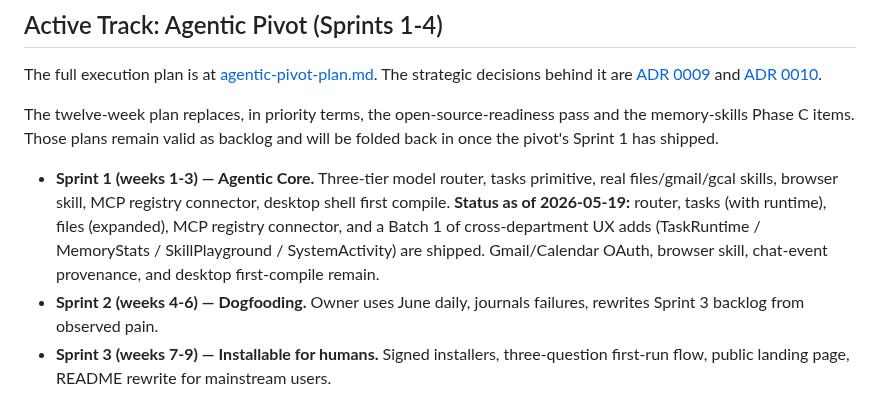
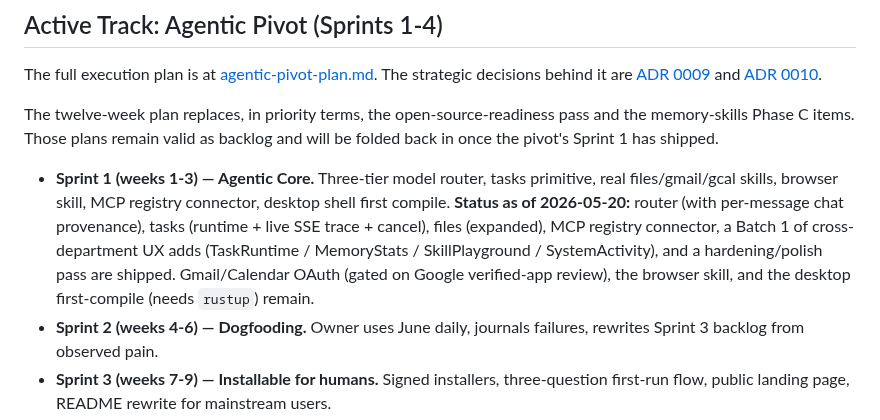
Before and after one commit to IrgenSlj/JuneAI, a Markdown page: docs/product/roadmap.md, the part around the change. Rendered like a GitHub page.

```diff
--- a/docs/product/roadmap.md
+++ b/docs/product/roadmap.md
@@ -14,7 +14,7 @@ The full execution plan is at [agentic-pivot-plan.md](agentic-pivot-plan.md). Th
 
 The twelve-week plan replaces, in priority terms, the open-source-readiness pass and the memory-skills Phase C items. Those plans remain valid as backlog and will be folded back in once the pivot's Sprint 1 has shipped.
 
-- **Sprint 1 (weeks 1-3) — Agentic Core.** Three-tier model router, tasks primitive, real files/gmail/gcal skills, browser skill, MCP registry connector, desktop shell first compile. **Status as of 2026-05-19:** router, tasks (with runtime), files (expanded), MCP registry connector, and a Batch 1 of cross-department UX adds (TaskRuntime / MemoryStats / SkillPlayground / SystemActivity) are shipped. Gmail/Calendar OAuth, browser skill, chat-event provenance, and desktop first-compile remain.
+- **Sprint 1 (weeks 1-3) — Agentic Core.** Three-tier model router, tasks primitive, real files/gmail/gcal skills, browser skill, MCP registry connector, desktop shell first compile. **Status as of 2026-05-20:** router (with per-message chat provenance), tasks (runtime + live SSE trace + cancel), files (expanded), MCP registry connector, a Batch 1 of cross-department UX adds (TaskRuntime / MemoryStats / SkillPlayground / SystemActivity), and a hardening/polish pass are shipped. Gmail/Calendar OAuth (gated on Google verified-app review), the browser skill, and the desktop first-compile (needs `rustup`) remain.
 - **Sprint 2 (weeks 4-6) — Dogfooding.** Owner uses June daily, journals failures, rewrites Sprint 3 backlog from observed pain.
 - **Sprint 3 (weeks 7-9) — Installable for humans.** Signed installers, three-question first-run flow, public landing page, README rewrite for mainstream users.
 - **Sprint 4 (weeks 10-12) — 50-user closed beta.** Discord, weekly office hours, per-week metric tracking, written go/no-go decision.
```
Also changed, not shown: README.md (+4 -4 lines), docs/product/agentic-pivot-plan.md (+11 -3 lines).
